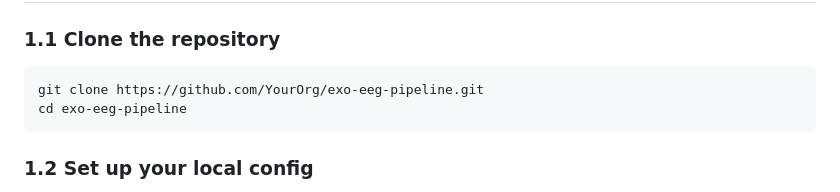
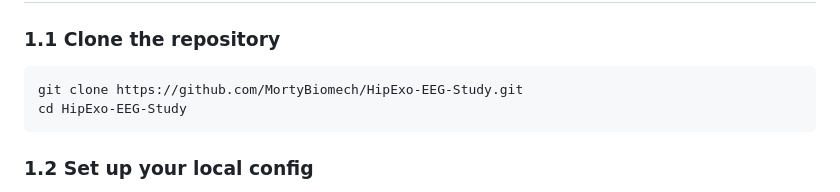
Before and after one commit to MortyBiomech/HipExo-EEG-Study, a Markdown page: CONTRIBUTING.md, the part around the change. Rendered like a GitHub page.

````diff
--- a/CONTRIBUTING.md
+++ b/CONTRIBUTING.md
@@ -10,8 +10,8 @@ Please read it carefully before making any changes to the codebase.
 ### 1.1 Clone the repository
 
 ```bash
-git clone https://github.com/YourOrg/exo-eeg-pipeline.git
-cd exo-eeg-pipeline
+git clone https://github.com/MortyBiomech/HipExo-EEG-Study.git
+cd HipExo-EEG-Study
 ```
 
 ### 1.2 Set up your local config
````
